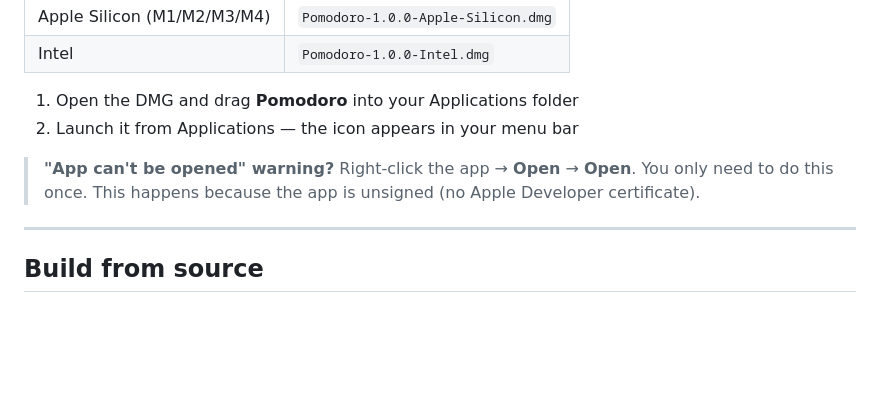
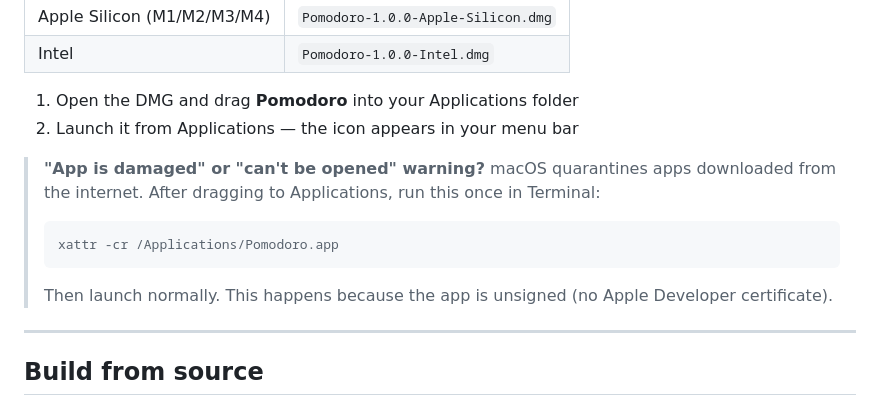
Before and after one commit to RonZaretsky/PomodoroApp, a Markdown page: README.md, the part around the change. Drawn GitHub-style; blank space fills up the shorter version.

Commit message:
docs: fix quarantine workaround for GitHub downloads
Replace vague "unidentified developer" tip with the correct
xattr -cr fix for the "app is damaged" error that macOS shows
for unsigned apps downloaded from the internet.

Co-Authored-By: Claude Sonnet 4.6 <noreply@anthropic.com>

````diff
--- a/README.md
+++ b/README.md
@@ -24,7 +24,11 @@ Go to the [Releases page](https://github.com/RonZaretsky/PomodoroApp/releases/la
 1. Open the DMG and drag **Pomodoro** into your Applications folder
 2. Launch it from Applications — the icon appears in your menu bar
 
-> **"App can't be opened" warning?** Right-click the app → **Open** → **Open**. You only need to do this once. This happens because the app is unsigned (no Apple Developer certificate).
+> **"App is damaged" or "can't be opened" warning?** macOS quarantines apps downloaded from the internet. After dragging to Applications, run this once in Terminal:
+> ```bash
+> xattr -cr /Applications/Pomodoro.app
+> ```
+> Then launch normally. This happens because the app is unsigned (no Apple Developer certificate).
 
 ---
 
````
